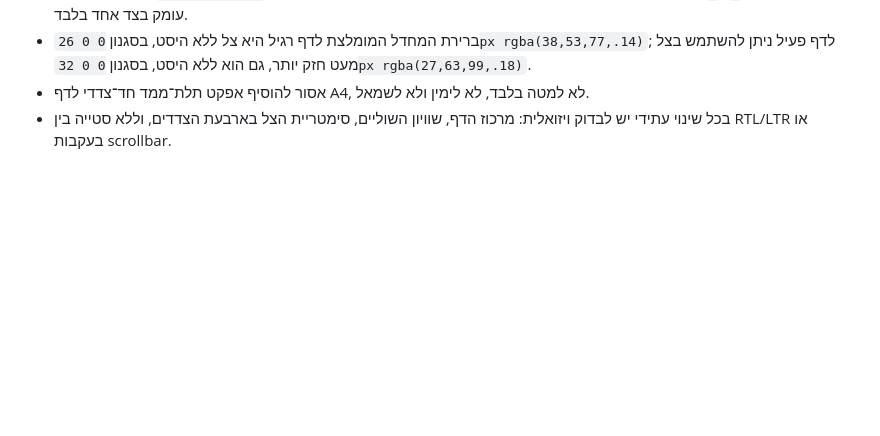
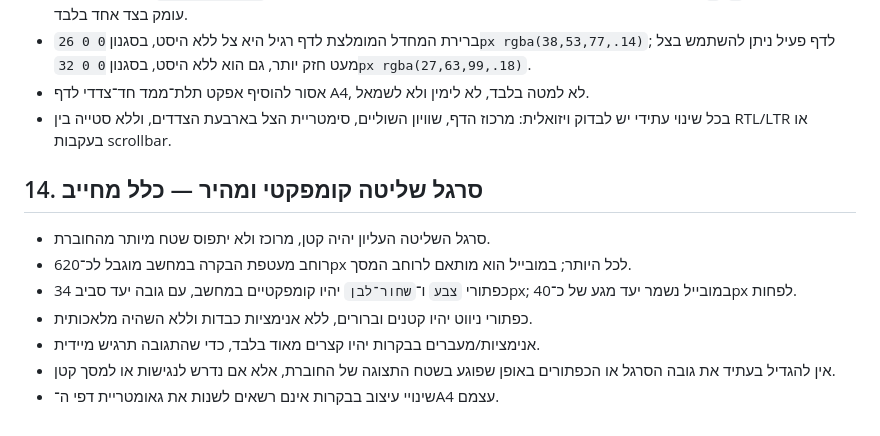
Before and after one commit to yanivmizrachiy/pythagoras, a Markdown page: SOURCE_OF_TRUTH.md, the part around the change. Rendered like a GitHub page; blank space fills up the shorter version.

Commit message:
docs: define compact fast control bar as source of truth

```diff
--- a/SOURCE_OF_TRUTH.md
+++ b/SOURCE_OF_TRUTH.md
@@ -109,3 +109,12 @@
 - ברירת המחדל המומלצת לדף רגיל היא צל ללא היסט, בסגנון `0 0 26px rgba(38,53,77,.14)`; לדף פעיל ניתן להשתמש בצל מעט חזק יותר, גם הוא ללא היסט, בסגנון `0 0 32px rgba(27,63,99,.18)`.
 - אסור להוסיף אפקט תלת־ממד חד־צדדי לדף A4, לא למטה בלבד, לא לימין ולא לשמאל.
 - בכל שינוי עתידי יש לבדוק ויזואלית: מרכוז הדף, שוויון השוליים, סימטריית הצל בארבעת הצדדים, וללא סטייה בין RTL/LTR או בעקבות scrollbar.
+
+## 14. סרגל שליטה קומפקטי ומהיר — כלל מחייב
+- סרגל השליטה העליון יהיה קטן, מרוכז ולא יתפוס שטח מיותר מהחוברת.
+- רוחב מעטפת הבקרה במחשב מוגבל לכ־620px לכל היותר; במובייל הוא מותאם לרוחב המסך.
+- כפתורי `צבע` ו־`שחור־לבן` יהיו קומפקטיים במחשב, עם גובה יעד סביב 34px; במובייל נשמר יעד מגע של כ־40px לפחות.
+- כפתורי ניווט יהיו קטנים וברורים, ללא אנימציות כבדות וללא השהיה מלאכותית.
+- אנימציות/מעברים בבקרות יהיו קצרים מאוד בלבד, כדי שהתגובה תרגיש מיידית.
+- אין להגדיל בעתיד את גובה הסרגל או הכפתורים באופן שפוגע בשטח התצוגה של החוברת, אלא אם נדרש לנגישות או למסך קטן.
+- שינויי עיצוב בבקרות אינם רשאים לשנות את גאומטריית דפי ה־A4 עצמם.
```
